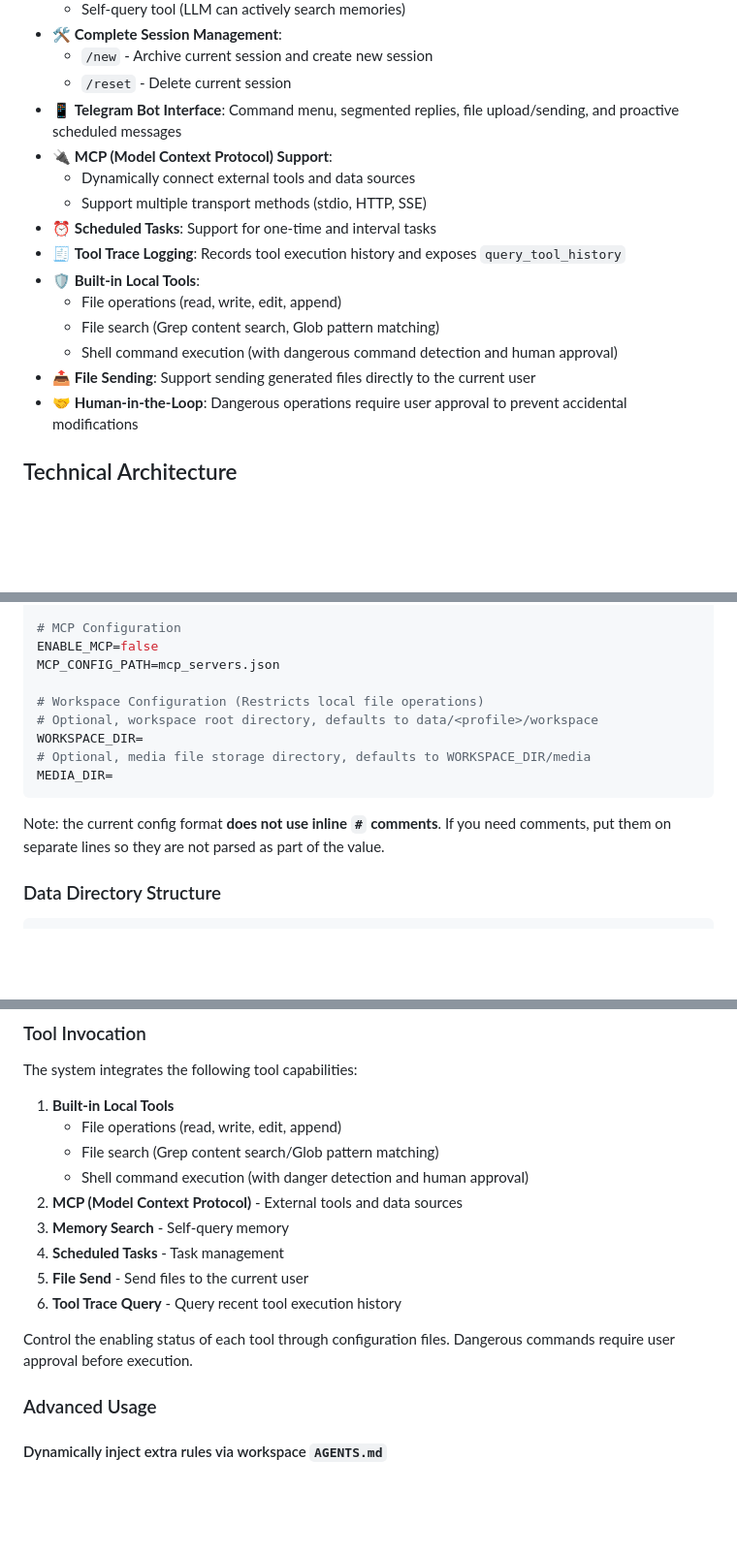
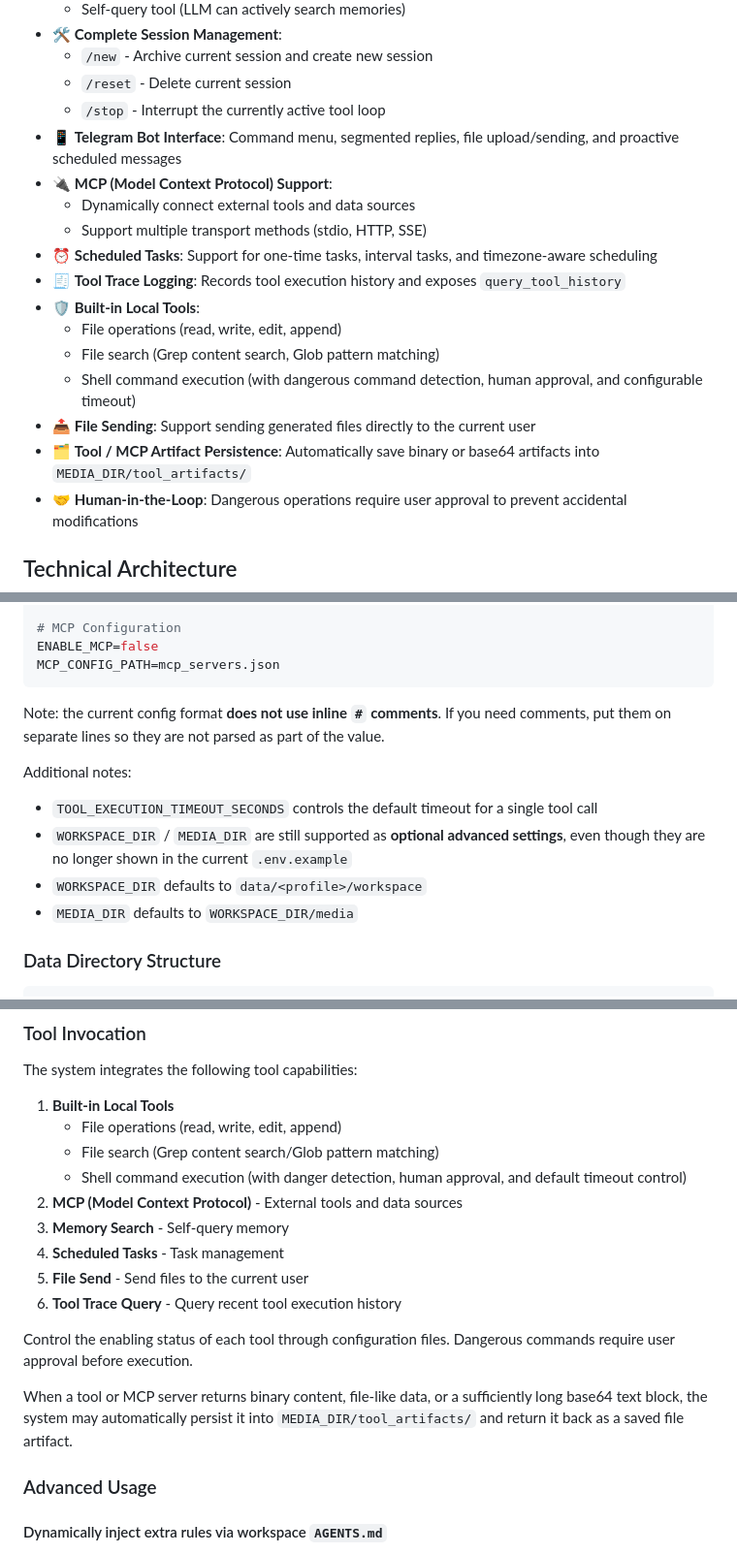
Before and after one commit to fluviusmagnus/Seelenmaschine, a Markdown page: README_EN.md, 3 parts joined by grey strips. Shown at 97% size. Rendered like a GitHub page; blank space fills up the shorter version.

````diff
--- a/README_EN.md
+++ b/README_EN.md
@@ -25,17 +25,19 @@ Seelenmaschine is an LLM chatbot project with memory and personality. It uses Te
 - 🛠️ **Complete Session Management**:
   - `/new` - Archive current session and create new session
   - `/reset` - Delete current session
+  - `/stop` - Interrupt the currently active tool loop
 - 📱 **Telegram Bot Interface**: Command menu, segmented replies, file upload/sending, and proactive scheduled messages
 - 🔌 **MCP (Model Context Protocol) Support**:
    - Dynamically connect external tools and data sources
    - Support multiple transport methods (stdio, HTTP, SSE)
-- ⏰ **Scheduled Tasks**: Support for one-time and interval tasks
+- ⏰ **Scheduled Tasks**: Support for one-time tasks, interval tasks, and timezone-aware scheduling
 - 🧾 **Tool Trace Logging**: Records tool execution history and exposes `query_tool_history`
 - 🛡️ **Built-in Local Tools**:
   - File operations (read, write, edit, append)
   - File search (Grep content search, Glob pattern matching)
-  - Shell command execution (with dangerous command detection and human approval)
+  - Shell command execution (with dangerous command detection, human approval, and configurable timeout)
 - 📤 **File Sending**: Support sending generated files directly to the current user
+- 🗂️ **Tool / MCP Artifact Persistence**: Automatically save binary or base64 artifacts into `MEDIA_DIR/tool_artifacts/`
 - 🤝 **Human-in-the-Loop**: Dangerous operations require user approval to prevent accidental modifications
 
 ## Technical Architecture
@@ -136,15 +139,16 @@ TELEGRAM_USER_ID=your_user_id
 # MCP Configuration
 ENABLE_MCP=false
 MCP_CONFIG_PATH=mcp_servers.json
-
-# Workspace Configuration (Restricts local file operations)
-# Optional, workspace root directory, defaults to data/<profile>/workspace
-WORKSPACE_DIR=
-# Optional, media file storage directory, defaults to WORKSPACE_DIR/media
-MEDIA_DIR=
 ```
 
 Note: the current config format **does not use inline `#` comments**. If you need comments, put them on separate lines so they are not parsed as part of the value.
+
+Additional notes:
+
+- `TOOL_EXECUTION_TIMEOUT_SECONDS` controls the default timeout for a single tool call
+- `WORKSPACE_DIR` / `MEDIA_DIR` are still supported as **optional advanced settings**, even though they are no longer shown in the current `.env.example`
+- `WORKSPACE_DIR` defaults to `data/<profile>/workspace`
+- `MEDIA_DIR` defaults to `WORKSPACE_DIR/media`
 
 ### Data Directory Structure
 
@@ -255,7 +260,7 @@ The system integrates the following tool capabilities:
 1. **Built-in Local Tools**
    - File operations (read, write, edit, append)
    - File search (Grep content search/Glob pattern matching)
-   - Shell command execution (with danger detection and human approval)
+   - Shell command execution (with danger detection, human approval, and default timeout control)
 2. **MCP (Model Context Protocol)** - External tools and data sources
 3. **Memory Search** - Self-query memory
 4. **Scheduled Tasks** - Task management
@@ -263,6 +268,8 @@ The system integrates the following tool capabilities:
 6. **Tool Trace Query** - Query recent tool execution history
 
 Control the enabling status of each tool through configuration files. Dangerous commands require user approval before execution.
+
+When a tool or MCP server returns binary content, file-like data, or a sufficiently long base64 text block, the system may automatically persist it into `MEDIA_DIR/tool_artifacts/` and return it back as a saved file artifact.
 
 ### Advanced Usage
 
````
Also changed, not shown: other parts of README_EN.md (+7 -0 lines), README.md (+21 -9 lines).
